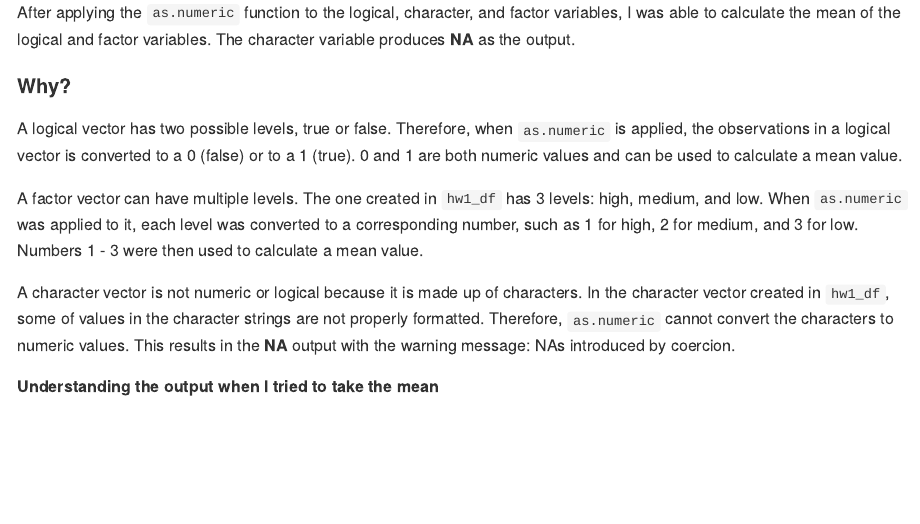
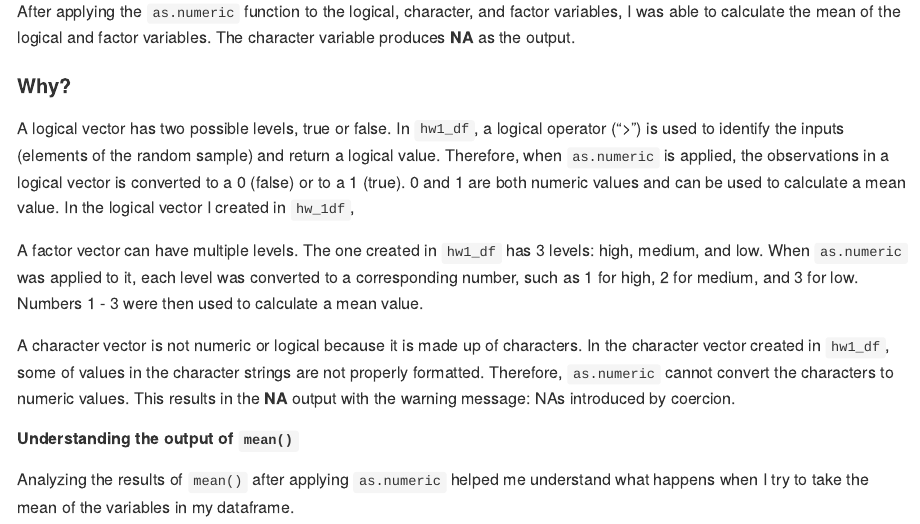
Before and after one commit to ei2262/p8105_hw1_ei2262, an R Markdown document (p8105_hw1_ei2262.Rmd): the page in a window 1100 px wide, from 3030 px down before the commit and from 2720 px down after it, so that both start at the same text. The pictures show the output file p8105_hw1_ei2262.md that the author committed with the source, drawn offline in the style of GitHub.

Commit message:
Completed Questions 1 and 2 for Homework 1.

```diff
--- a/p8105_hw1_ei2262.Rmd
+++ b/p8105_hw1_ei2262.Rmd
@@ -77,12 +80,12 @@ mean(factor_num)
 After applying the `as.numeric` function to the logical, character, and factor variables, I was able to calculate the mean of the logical and factor variables. The character variable produces **NA** as the output.
 
 #### Why?
-A logical vector has two possible levels, true or false. Therefore, when `as.numeric` is applied, the observations in a logical vector is converted to a 0 (false) or to a 1 (true). 0 and 1 are both numeric values and can be used to calculate a mean value. In the logical vector I created in `hw_1df`,
+A logical vector has two possible levels, true or false. In `hw1_df`, a logical operator (">") is used to identify the inputs (elements of the random sample) and return a logical value. Therefore, when `as.numeric` is applied, the observations in a logical vector is converted to a 0 (false) or to a 1 (true). 0 and 1 are both numeric values and can be used to calculate a mean value. In the logical vector I created in `hw_1df`,
 
 A factor vector can have multiple levels. The one created in `hw1_df` has 3 levels: high, medium, and low. When `as.numeric` was applied to it, each level was converted to a corresponding number, such as 1 for high, 2 for medium, and 3 for low. Numbers 1 - 3 were then used to calculate a mean value.
 
 A character vector is not numeric or logical because it is made up of characters. In the character vector created in `hw1_df`, some of values in the character strings are not properly formatted. Therefore, `as.numeric` cannot convert the characters to numeric values. This results in the **NA** output with the warning message: NAs introduced by coercion.
 
-##### Understanding the output when I tried to take the mean
+##### Understanding the output of `mean()`
 
-Analyzing the results of `mean()` after applying `as.numeric` helped me understand the why I initially got **NA** as an output.
+Analyzing the results of `mean()` after applying `as.numeric` helped me understand what happens when I try to take the mean of the variables in my dataframe.
```
Also changed, not shown: p8105_hw1_ei2262.md, p8105_hw1_ei2262.Rmd (5 more changed lines).
